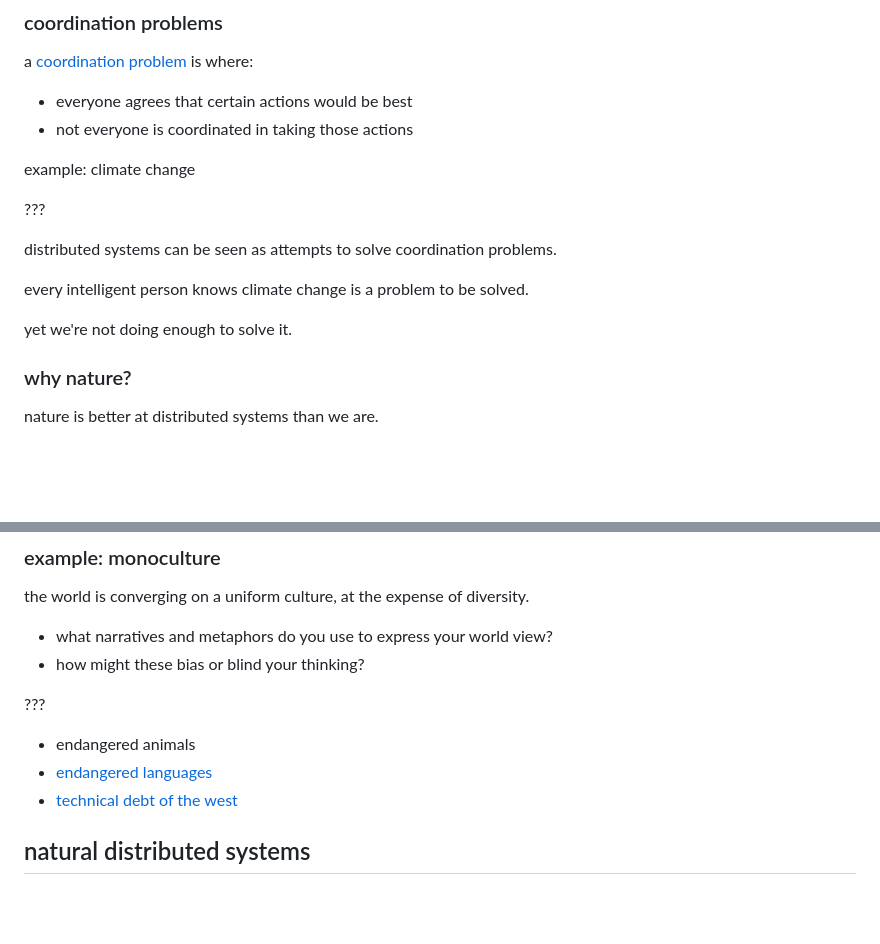
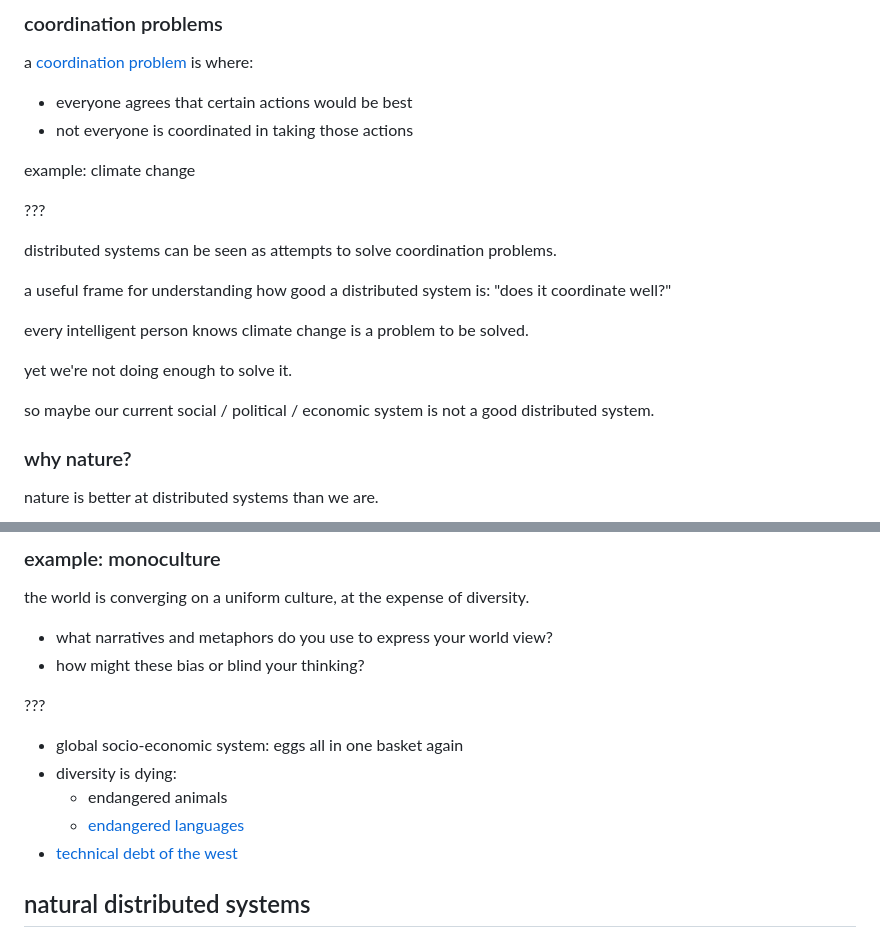
Before and after one commit to ahdinosaur/campjs-vii, a Markdown page: README.md, 2 parts joined by grey strips. Rendered like a GitHub page; blank space fills up the shorter version.

```diff
--- a/README.md
+++ b/README.md
@@ -57,9 +57,13 @@ example: climate change
 
 distributed systems can be seen as attempts to solve coordination problems.
 
+a useful frame for understanding how good a distributed system is: "does it coordinate well?"
+
 every intelligent person knows climate change is a problem to be solved.
 
 yet we're not doing enough to solve it.
+
+so maybe our current social / political / economic system is not a good distributed system.
 
 ### why nature?
 
@@ -171,8 +182,10 @@ the world is converging on a uniform culture, at the expense of diversity.
 
 ???
 
-- endangered animals
-- [endangered languages](https://github.com/RichardLitt/endangered-languages)
+- global socio-economic system: eggs all in one basket again
+- diversity is dying:
+  - endangered animals
+  - [endangered languages](https://github.com/RichardLitt/endangered-languages)
 - [technical debt of the west](http://www.meltingasphalt.com/technical-debt-of-the-west/)
 
 ## natural distributed systems
```
Also changed, not shown: other parts of README.md (+29 -11 lines), great-barrier-reef.jpg (added), toplogy-on-speed-and-robustness.png.
